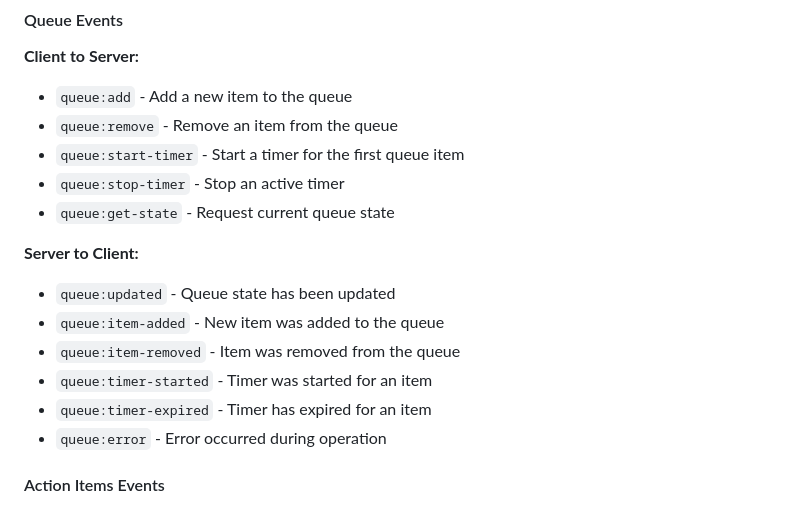
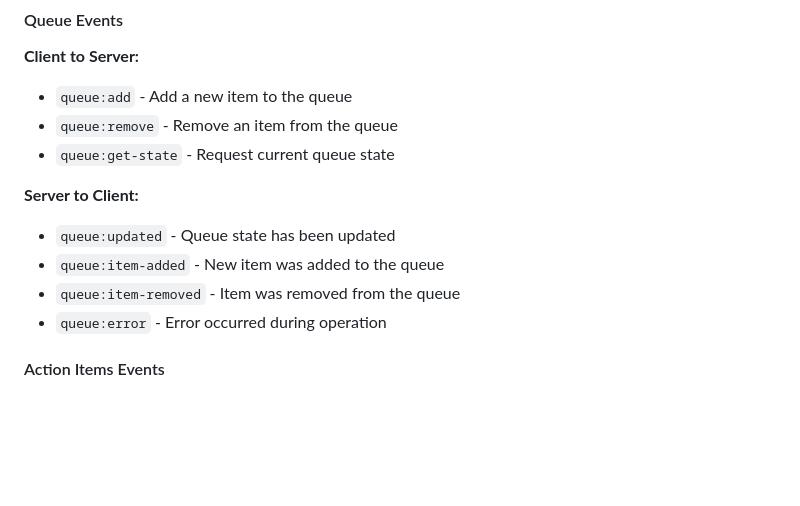
Before and after one commit to LynchzDEV/CommitQ, a Markdown page: README.md, the part around the change printed below. GitHub-like rendering; blank space fills up the shorter version.

```diff
--- a/README.md
+++ b/README.md
@@ -220,16 +213,12 @@ The Docker container includes a health check endpoint at `/api/health` that retu
 **Client to Server:**
 - `queue:add` - Add a new item to the queue
 - `queue:remove` - Remove an item from the queue
-- `queue:start-timer` - Start a timer for the first queue item
-- `queue:stop-timer` - Stop an active timer
 - `queue:get-state` - Request current queue state
 
 **Server to Client:**
 - `queue:updated` - Queue state has been updated
 - `queue:item-added` - New item was added to the queue
 - `queue:item-removed` - Item was removed from the queue
-- `queue:timer-started` - Timer was started for an item
-- `queue:timer-expired` - Timer has expired for an item
 - `queue:error` - Error occurred during operation
 
 #### Action Items Events
```
Also changed, not shown: other parts of README.md (+9 -16 lines).
